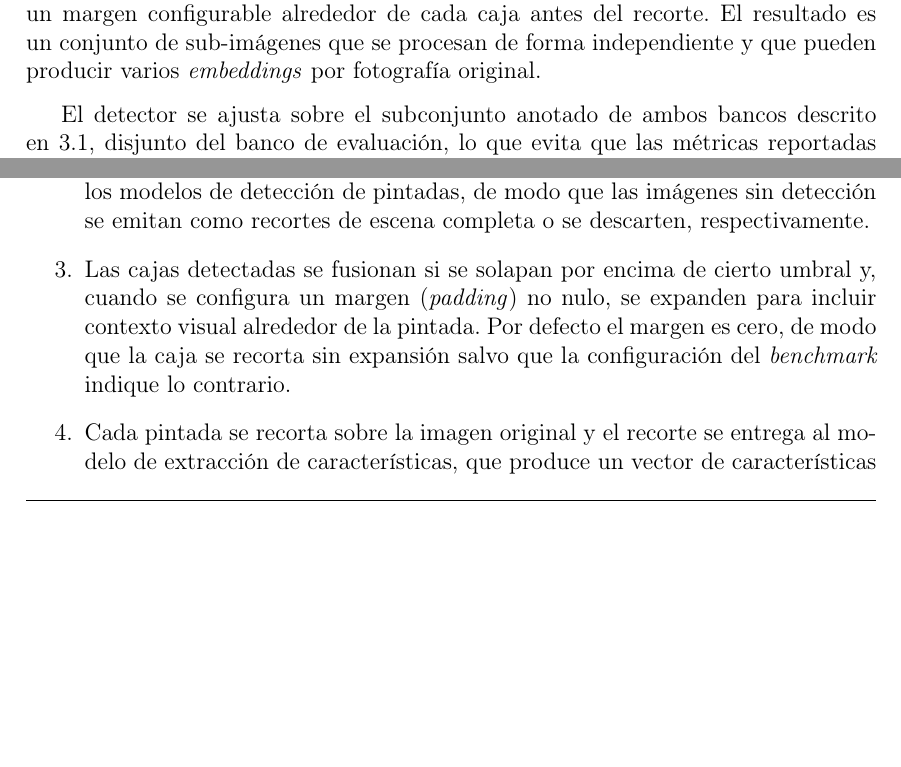
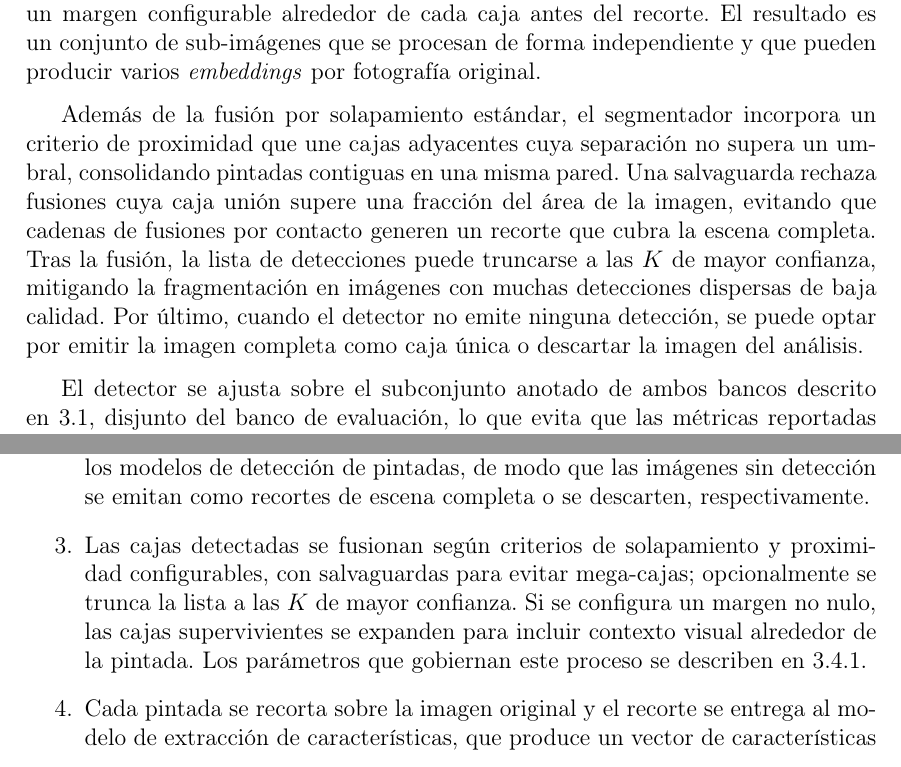
Before and after one commit to Luengor/tfm, a LaTeX document (doc/informe.tex, which reads doc/doc/methods.tex, doc/doc/tools.tex): two parts of pages 23 and 25 of 57, joined at a grey line, cut so that both start at the same text, the shorter picture padded with empty space. Compiled offline with pdfLaTeX.

Commit message:
more yolo

```diff
--- a/doc/doc/methods.tex
+++ b/doc/doc/methods.tex
@@ -38,26 +38,12 @@ La ingesta de cada fotografía sigue la siguiente secuencia de pasos:
         habilitar o deshabilitar para los modelos de detección de pintadas,
         de modo que las imágenes sin detección se emitan como recortes de
         escena completa o se descarten, respectivamente.
-    \item Las cajas detectadas se fusionan si se solapan por encima de cierto
-        umbral y, cuando se configura un margen (\textit{padding}) no nulo, se
-        expanden para incluir contexto visual alrededor de la pintada. Por
-        defecto el margen es cero, de modo que la caja se recorta sin expansión
-        salvo que la configuración del \textit{benchmark} indique lo contrario.
-        % TODO: incorporar el parámetro `max_boxes_per_image` (añadido tras
-        % exp05, ver exp/exp05b). Tras la fusión, trunca la lista de cajas a
-        % las K de mayor confianza, evitando que imágenes con detecciones
-        % dispersas de baja calidad emitan muchos recortes fragmentados que
-        % degradan la geometría de clústeres.
-        % TODO: incorporar los parámetros `touch_merge_gap` y `max_merged_area`
-        % (añadidos en la segunda iteración de exp/exp05b). El primero amplía
-        % el criterio de fusión para unir cajas adyacentes (no solapadas) cuya
-        % separación de Chebyshev sea menor o igual al valor indicado, lo que
-        % consolida pintadas contiguas en una misma pared como un único
-        % recorte y reduce la presión sobre `max_boxes_per_image`. El segundo
-        % actúa como salvaguarda anti-cadena: rechaza la fusión cuando la
-        % unión resultante superaría la fracción de área indicada, impidiendo
-        % que cadenas de fusiones por contacto generen una mega-caja
-        % equivalente a la imagen completa.
+    \item Las cajas detectadas se fusionan según criterios de solapamiento y
+        proximidad configurables, con salvaguardas para evitar mega-cajas;
+        opcionalmente se trunca la lista a las $K$ de mayor confianza. Si se
+        configura un margen no nulo, las cajas supervivientes se expanden para
+        incluir contexto visual alrededor de la pintada. Los parámetros que
+        gobiernan este proceso se describen en \ref{subsubsec:segmentador}.
     \item Cada pintada se recorta sobre la imagen original y el recorte se
         entrega al modelo de extracción de características, que produce un
         vector de características de dimensión fija.
--- a/doc/doc/tools.tex
+++ b/doc/doc/tools.tex
@@ -308,37 +308,16 @@ aplica un margen configurable alrededor de cada caja antes del recorte. El
 resultado es un conjunto de sub-imágenes que se procesan de forma independiente
 y que pueden producir varios \textit{embeddings} por fotografía original.
 
-% TODO: documentar el nuevo parámetro `max_boxes_per_image` del segmentador YOLO
-% (añadido tras exp05, ver exp/exp05b). Permite limitar el número máximo de
-% cajas emitidas por imagen tras el merge, conservando las de mayor confianza.
-% Mitiga la fragmentación en imágenes con muchas detecciones de baja calidad
-% que inflan la tasa de ruido en HDBSCAN.
-%
-% TODO: documentar el nuevo parámetro `allow_full_image_fallback` del segmentador
-% YOLO (añadido tras exp05, ver exp/exp05b). Controla la política de respaldo
-% cuando el detector no emite ninguna caja para una imagen: con `true` (valor por
-% defecto, comportamiento previo) se emite la imagen completa como única caja;
-% con `false` la imagen se descarta. Mover esta lógica desde Configuration al
-% propio segmentador unifica la política en un solo lugar. Mencionar también
-% que en exp05 ~25\% de imágenes de entrada (n=250, detector ajustado) cayeron
-% al respaldo, mezclando dos distribuciones de entrada (escena completa frente
-% a recorte ajustado) que la cabeza de estilo no vio durante el entrenamiento,
-% lo que degrada las métricas de clustering. El experimento exp/exp05b mide
-% el efecto de desactivar este respaldo junto con umbrales más permisivos.
-%
-% TODO: documentar los nuevos parámetros `touch_merge_gap` y `max_merged_area`
-% del segmentador YOLO (añadidos tras la primera iteración de exp/exp05b).
-% `touch_merge_gap` (fracción de la imagen, 0 = desactivado) extiende el
-% criterio de fusión para unir cajas adyacentes que no se solapan: se fusionan
-% si la separación de Chebyshev (max(gap_x, gap_y)) es menor o igual al valor.
-% Pensado para consolidar pintadas contiguas en una misma pared en lugar de
-% truncarlas con `max_boxes_per_image`. `max_merged_area` (fracción del área
-% de imagen, 1.0 = desactivado) actúa como salvaguarda anti-cadena: rechaza
-% una fusión cuya unión resultante supere la fracción indicada, evitando que
-% cadenas de fusiones por contacto generen una mega-caja que cubra casi toda
-% la imagen. Mencionar que la segunda fila de exp/exp05b mide su efecto sobre
-% la tasa de ruido y la fragmentación de clústeres frente al recorte ajustado
-% sin estos parámetros.
+Además de la fusión por solapamiento estándar, el segmentador incorpora un
+criterio de proximidad que une cajas adyacentes cuya separación no supera un
+umbral, consolidando pintadas contiguas en una misma pared. Una salvaguarda
+rechaza fusiones cuya caja unión supere una fracción del área de la imagen,
+evitando que cadenas de fusiones por contacto generen un recorte que cubra la
+escena completa. Tras la fusión, la lista de detecciones puede truncarse a las
+$K$ de mayor confianza, mitigando la fragmentación en imágenes con muchas
+detecciones dispersas de baja calidad. Por último, cuando el detector no emite
+ninguna detección, se puede optar por emitir la imagen completa como caja única
+o descartar la imagen del análisis.
 
 El detector se ajusta sobre el subconjunto anotado de ambos bancos descrito en
 \ref{subsec:dataset}, disjunto del banco de evaluación, lo que evita que las
```
